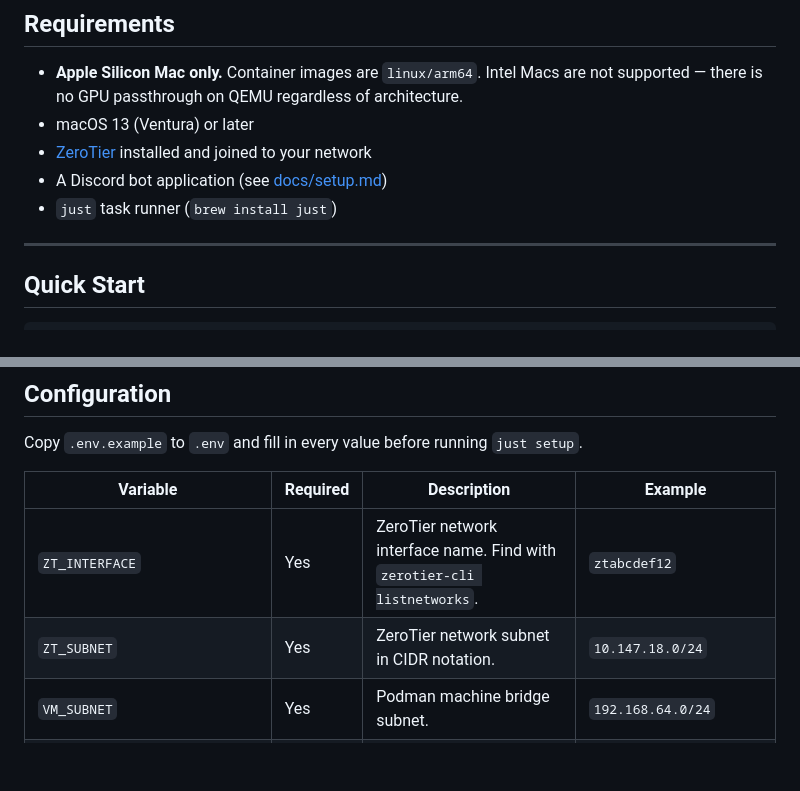
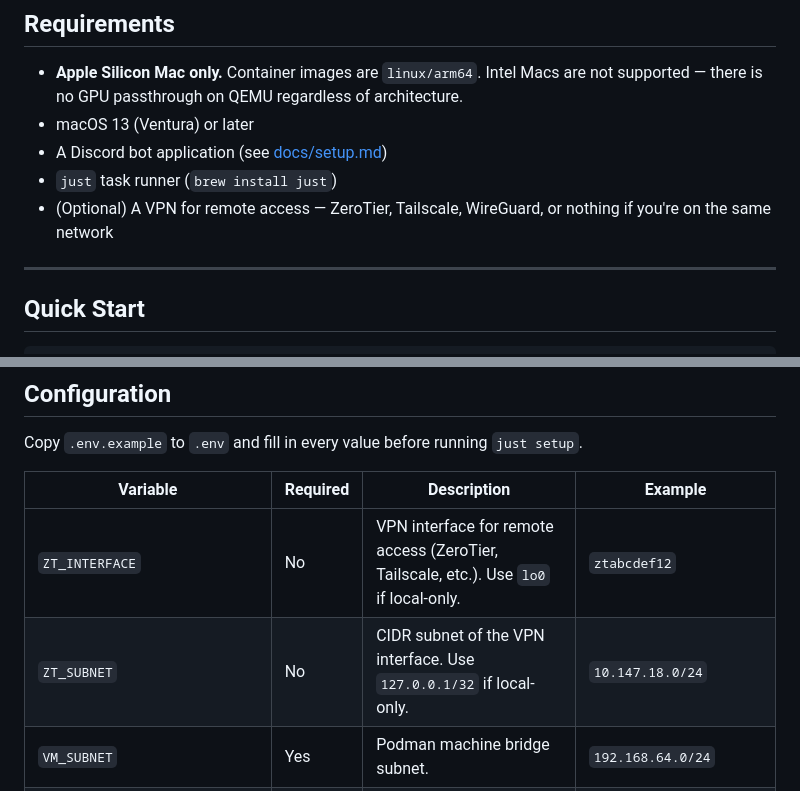
Before and after one commit to Gavin-Holliday/hermes-vm, a Markdown page: README.md, 2 parts joined by grey strips. Drawn GitHub-style; blank space fills up the shorter version.

```diff
--- a/README.md
+++ b/README.md
@@ -32,9 +32,9 @@ macOS Host
 
 - **Apple Silicon Mac only.** Container images are `linux/arm64`. Intel Macs are not supported — there is no GPU passthrough on QEMU regardless of architecture.
 - macOS 13 (Ventura) or later
-- [ZeroTier](https://www.zerotier.com/) installed and joined to your network
 - A Discord bot application (see [docs/setup.md](docs/setup.md))
 - `just` task runner (`brew install just`)
+- (Optional) A VPN for remote access — ZeroTier, Tailscale, WireGuard, or nothing if you're on the same network
 
 ---
 
@@ -61,8 +61,8 @@ Copy `.env.example` to `.env` and fill in every value before running `just setup
 
 | Variable | Required | Description | Example |
 |---|---|---|---|
-| `ZT_INTERFACE` | Yes | ZeroTier network interface name. Find with `zerotier-cli listnetworks`. | `ztabcdef12` |
-| `ZT_SUBNET` | Yes | ZeroTier network subnet in CIDR notation. | `10.147.18.0/24` |
+| `ZT_INTERFACE` | No | VPN interface for remote access (ZeroTier, Tailscale, etc.). Use `lo0` if local-only. | `ztabcdef12` |
+| `ZT_SUBNET` | No | CIDR subnet of the VPN interface. Use `127.0.0.1/32` if local-only. | `10.147.18.0/24` |
 | `VM_SUBNET` | Yes | Podman machine bridge subnet. | `192.168.64.0/24` |
 | `ALLOWED_MODELS` | Yes | Comma-separated Ollama model names the proxy permits. Other models return 403. | `gemma4:e4b,gemma4:26b` |
 | `DISCORD_TOKEN` | Yes | Discord bot token from the developer portal. | `MTxxxx...` |
```
Also changed, not shown: docs/setup.md (+17 -11 lines).
